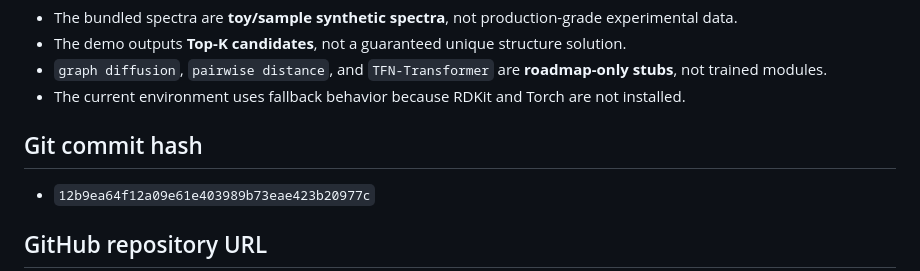
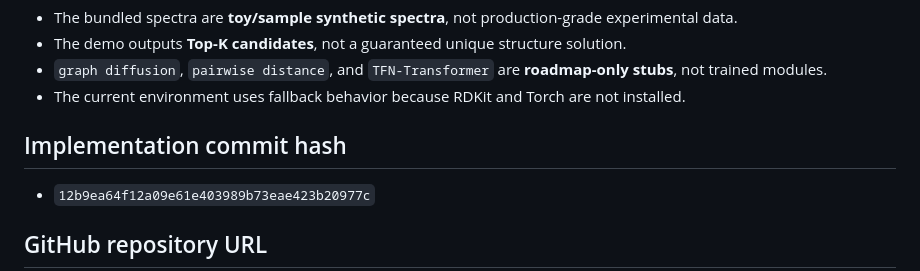
Before and after one commit to techandscixie2005/MultiSpec-GeoDiff-Demo, a Markdown page: FINAL_DEMO_REPORT.md, the part around the change. GitHub-like rendering.

Commit message:
Clarify the report's implementation hash field
The final report records the implementation commit hash that produced the demo
artifacts, avoiding ambiguity between the runnable demo state and the later
report-only follow-up commit.

Confidence: high
Scope-risk: narrow
Reversibility: clean
Directive: If future reports are committed after verification, distinguish implementation hashes from report-only commits
Tested: Manual report review against git history and output artifacts

```diff
--- a/FINAL_DEMO_REPORT.md
+++ b/FINAL_DEMO_REPORT.md
@@ -50,7 +50,7 @@ jupyter notebook notebooks/demo_pipeline.ipynb
 - `graph diffusion`, `pairwise distance`, and `TFN-Transformer` are **roadmap-only stubs**, not trained modules.
 - The current environment uses fallback behavior because RDKit and Torch are not installed.
 
-## Git commit hash
+## Implementation commit hash
 - `12b9ea64f12a09e61e403989b73eae423b20977c`
 
 ## GitHub repository URL
```
